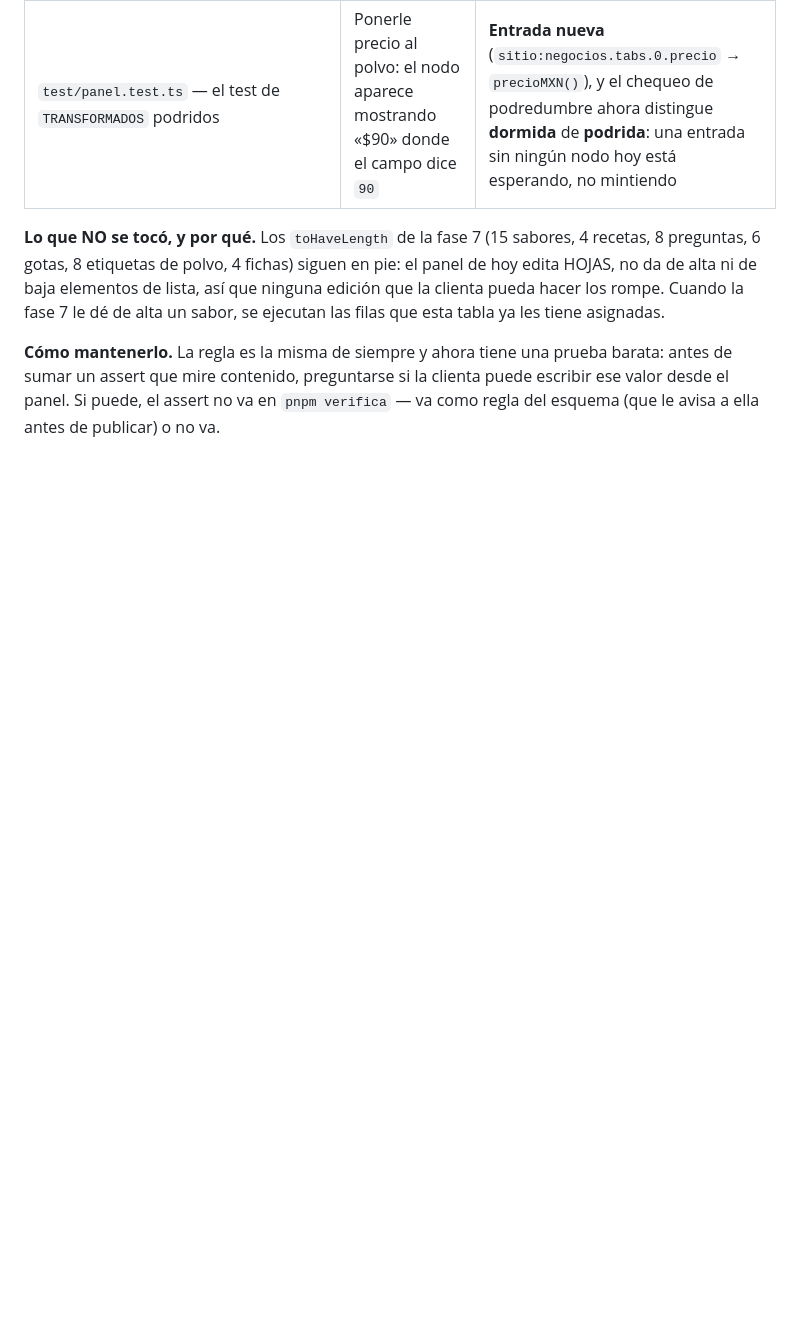
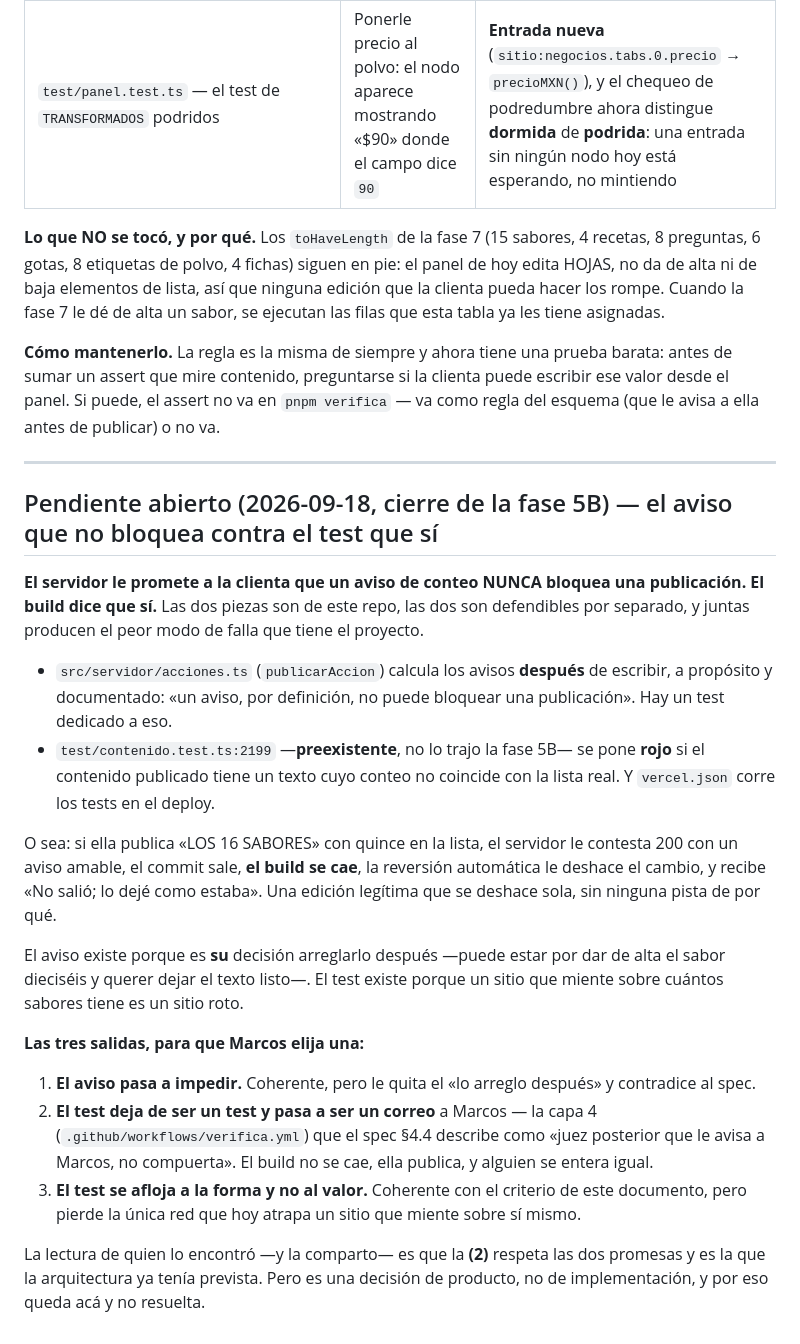
Before and after one commit to MarcosBuratovich/maracacao, a Markdown page: docs/tests-que-congelan-contenido.md, the part around the change. Drawn GitHub-style; blank space fills up the shorter version.

Commit message:
docs: queda escrito el pendiente que la fase 5B destapó y no resolvió
El servidor le promete a la clienta que un aviso de conteo nunca bloquea
una publicación, y el build dice que sí: si ella publica «LOS 16 SABORES»
con quince en la lista, recibe un 200 con un aviso amable, el commit
sale, el build se cae, la reversión automática le deshace el cambio y
termina leyendo «No salió». Una edición legítima que se deshace sola, sin
ninguna pista de por qué.

Las dos piezas son defendibles por separado —el aviso existe porque es su
decisión arreglarlo después; el test existe porque un sitio que miente
sobre cuántos sabores tiene es un sitio roto— y ninguna de las dos es de
esta fase. Juntas, prometen algo que no se cumple.

Van las tres salidas posibles, para que la decida Marcos. Estaba escrita
solo en un directorio que git ignora, así que se iba a perder con él.

Co-Authored-By: Claude Opus 5 (1M context) <noreply@anthropic.com>
Claude-Session: https://claude.ai/code/session_01QptFNg7qoAdSA5b5XeFBbu

```diff
--- a/docs/tests-que-congelan-contenido.md
+++ b/docs/tests-que-congelan-contenido.md
@@ -304,3 +304,44 @@ barata: antes de sumar un assert que mire contenido, preguntarse si la clienta
 puede escribir ese valor desde el panel. Si puede, el assert no va en
 `pnpm verifica` — va como regla del esquema (que le avisa a ella antes de
 publicar) o no va.
+
+---
+
+## Pendiente abierto (2026-09-18, cierre de la fase 5B) — el aviso que no bloquea contra el test que sí
+
+**El servidor le promete a la clienta que un aviso de conteo NUNCA bloquea una
+publicación. El build dice que sí.** Las dos piezas son de este repo, las dos
+son defendibles por separado, y juntas producen el peor modo de falla que tiene
+el proyecto.
+
+- `src/servidor/acciones.ts` (`publicarAccion`) calcula los avisos **después**
+  de escribir, a propósito y documentado: «un aviso, por definición, no puede
+  bloquear una publicación». Hay un test dedicado a eso.
+- `test/contenido.test.ts:2199` —**preexistente**, no lo trajo la fase 5B— se
+  pone **rojo** si el contenido publicado tiene un texto cuyo conteo no coincide
+  con la lista real. Y `vercel.json` corre los tests en el deploy.
+
+O sea: si ella publica «LOS 16 SABORES» con quince en la lista, el servidor le
+contesta 200 con un aviso amable, el commit sale, **el build se cae**, la
+reversión automática le deshace el cambio, y recibe «No salió; lo dejé como
+estaba». Una edición legítima que se deshace sola, sin ninguna pista de por qué.
+
+El aviso existe porque es **su** decisión arreglarlo después —puede estar por
+dar de alta el sabor dieciséis y querer dejar el texto listo—. El test existe
+porque un sitio que miente sobre cuántos sabores tiene es un sitio roto.
+
+**Las tres salidas, para que Marcos elija una:**
+
+1. **El aviso pasa a impedir.** Coherente, pero le quita el «lo arreglo
+   después» y contradice al spec.
+2. **El test deja de ser un test y pasa a ser un correo** a Marcos — la capa 4
+   (`.github/workflows/verifica.yml`) que el spec §4.4 describe como «juez
+   posterior que le avisa a Marcos, no compuerta». El build no se cae, ella
+   publica, y alguien se entera igual.
+3. **El test se afloja a la forma y no al valor.** Coherente con el criterio de
+   este documento, pero pierde la única red que hoy atrapa un sitio que miente
+   sobre sí mismo.
+
+La lectura de quien lo encontró —y la comparto— es que la **(2)** respeta las
+dos promesas y es la que la arquitectura ya tenía prevista. Pero es una decisión
+de producto, no de implementación, y por eso queda acá y no resuelta.
```
